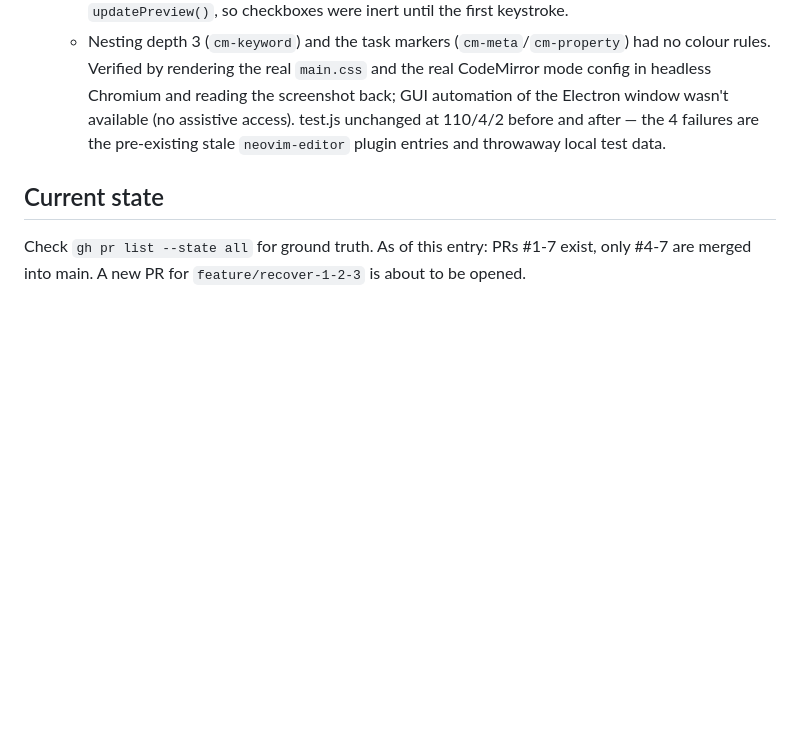
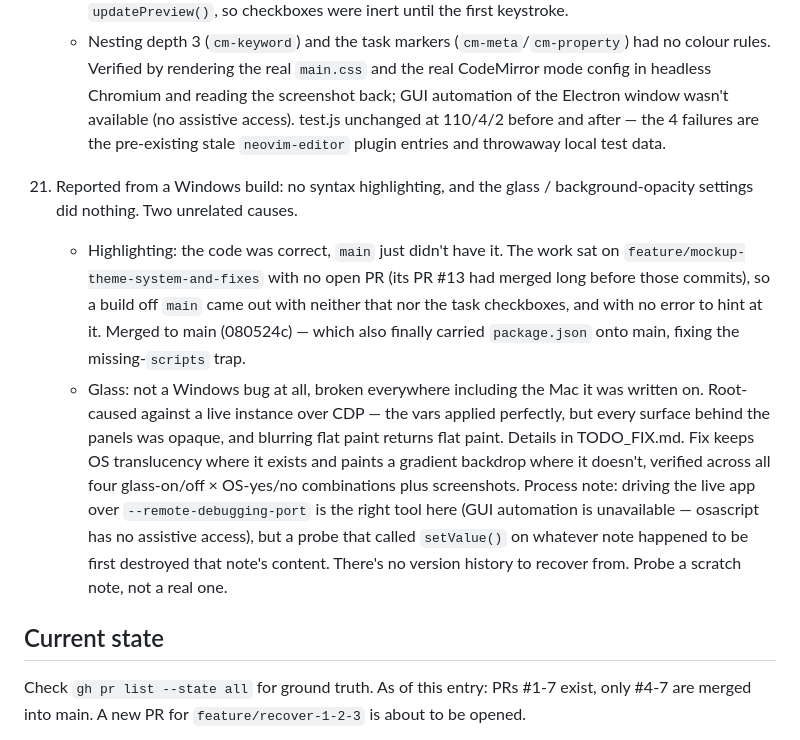
Before and after one commit to s501094/notehub, a Markdown page: SUMMARY.md, the part around the change. Rendered like a GitHub page; blank space fills up the shorter version.

Commit message:
docs: log the glass and branch-vs-main findings

```diff
--- a/SUMMARY.md
+++ b/SUMMARY.md
@@ -204,6 +204,27 @@ for the current punch list.
     failures are the pre-existing stale `neovim-editor` plugin entries and
     throwaway local test data.
 
+21. Reported from a Windows build: no syntax highlighting, and the glass /
+    background-opacity settings did nothing. Two unrelated causes.
+    - Highlighting: the code was correct, `main` just didn't have it. The
+      work sat on `feature/mockup-theme-system-and-fixes` with no open PR
+      (its PR #13 had merged long before those commits), so a build off
+      `main` came out with neither that nor the task checkboxes, and with
+      no error to hint at it. Merged to main (080524c) — which also finally
+      carried `package.json` onto main, fixing the missing-`scripts` trap.
+    - Glass: not a Windows bug at all, broken everywhere including the Mac
+      it was written on. Root-caused against a live instance over CDP —
+      the vars applied perfectly, but every surface behind the panels was
+      opaque, and blurring flat paint returns flat paint. Details in
+      TODO_FIX.md. Fix keeps OS translucency where it exists and paints a
+      gradient backdrop where it doesn't, verified across all four
+      glass-on/off × OS-yes/no combinations plus screenshots.
+    Process note: driving the live app over `--remote-debugging-port` is the
+    right tool here (GUI automation is unavailable — osascript has no
+    assistive access), but a probe that called `setValue()` on whatever note
+    happened to be first destroyed that note's content. There's no version
+    history to recover from. Probe a scratch note, not a real one.
+
 ## Current state
 
 Check `gh pr list --state all` for ground truth. As of this entry: PRs
```
Also changed, not shown: TODO_FIX.md (+20 -0 lines).
